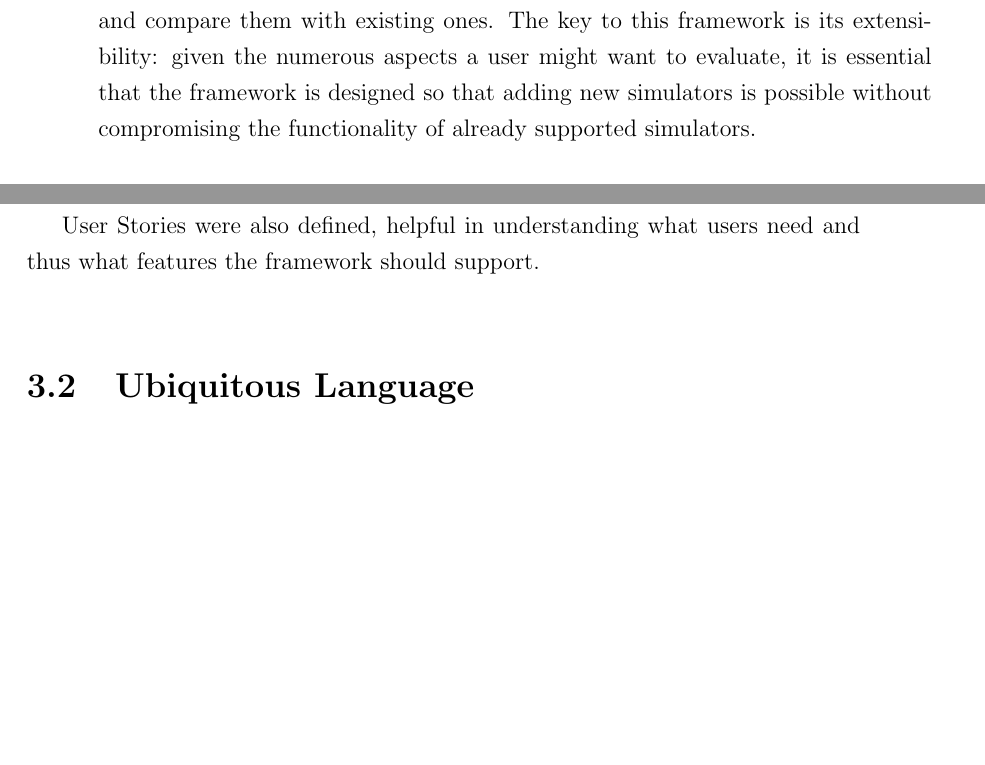
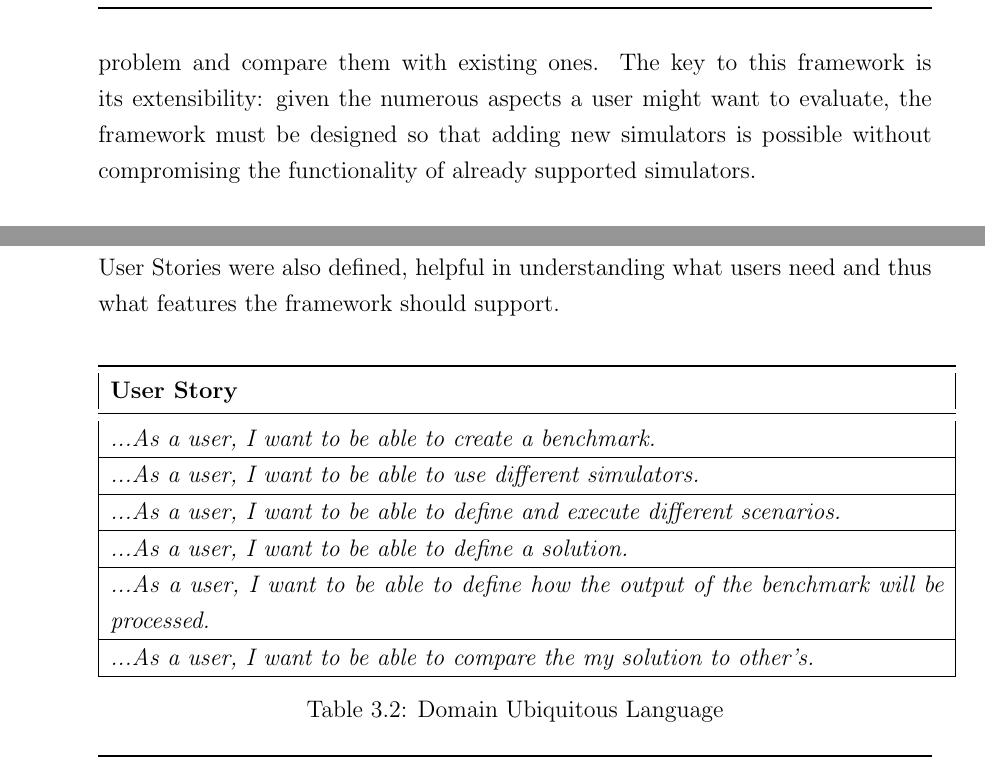
Before and after one commit to PaoloPenazzi/master-thesis, a LaTeX thesis (main.tex): two parts of pages 12 and 21 of 35 before the commit and two parts of pages 12 and 22 of 37 after it, joined at a grey line, cut so that both start at the same text, the shorter picture padded with empty space. Compiled offline with pdfLaTeX.

Commit message:
feat: add user stories

```diff
--- a/main.tex
+++ b/main.tex
@@ -79,7 +79,8 @@ This thesis aims to partially fill this gap by creating a framework for benchmar
 The framework should make it easy for the user to define a benchmark and execute it,
 allowing them or other users to develop new solutions related to a specific problem and compare them with existing ones.
 The key to this framework is its extensibility: given the numerous aspects a user might want to evaluate,
-it is essential that the framework is designed so that adding new simulators is possible without compromising the functionality of already supported simulators.
+the framework must be designed so that adding new simulators is possible without compromising the functionality of already supported simulators.
+
 %----------------------------------------------------------------------------------------
 \chapter{Background}
 %----------------------------------------------------------------------------------------
@@ -208,5 +205,3 @@ These concepts were then utilized in the framework development and can be found
-User Stories were also defined, helpful in understanding what users need and thus what features the framework should support.
-
-\section{Ubiquitous Language}
+\paragraph{Ubiquitous Language}
 
 To better understand the problem domain and to avoid misunderstandings, a ubiquitous language has been defined.
@@ -227,6 +223,25 @@ To better understand the problem domain and to avoid misunderstandings, a ubiqui
     \end{table}
 
 \section{User Stories}
+
+User Stories were also defined, helpful in understanding what users need and thus what features the framework should support.
+
+
+\begin{table}[H]
+  \centering
+  \begin{tabular}{|p{\textwidth}|}
+  \toprule
+  \textbf{User Story} \\
+  \midrule
+  \textit{...As a user, I want to be able to create a benchmark.} \\ \hline
+  \textit{...As a user, I want to be able to use different simulators.} \\ \hline
+  \textit{...As a user, I want to be able to define and execute different scenarios.} \\ \hline
+  \textit{...As a user, I want to be able to define a solution.} \\ \hline
+  \textit{...As a user, I want to be able to define how the output of the benchmark will be processed.} \\ \hline
+  \textit{...As a user, I want to be able to compare the my solution to other's.} \\ \hline
+  \end{tabular}
+  \caption{Domain Ubiquitous Language}
+\end{table}
 
 \section{Requirements}
 
```
Also changed, not shown: main.tex (41 more changed lines).
